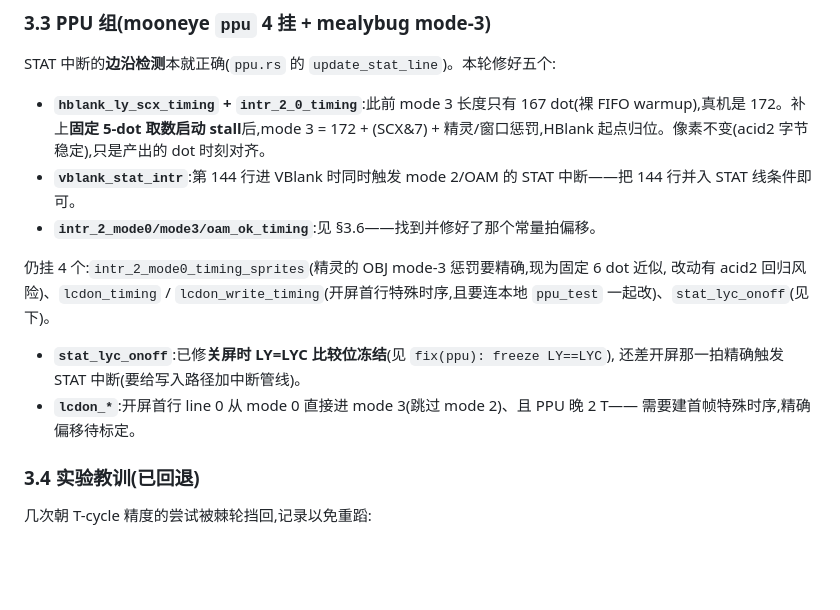
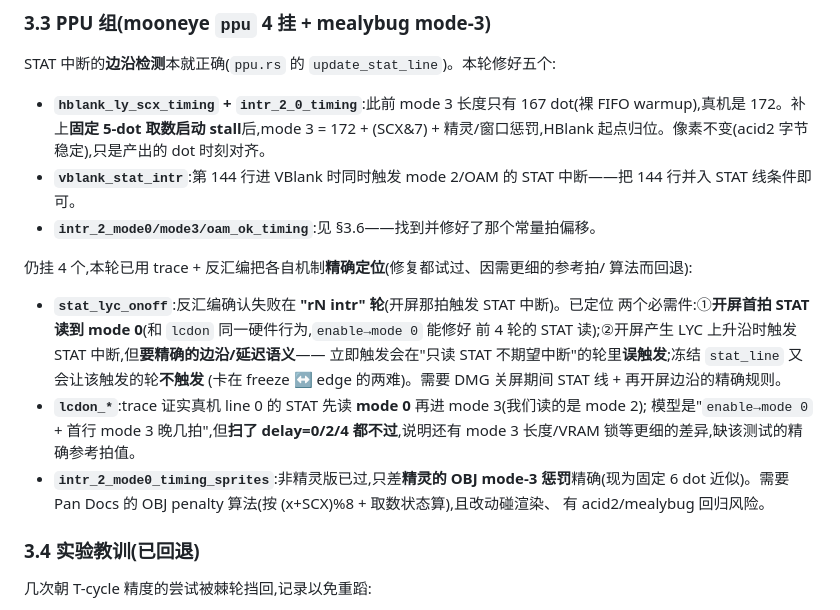
Before and after one commit to memwey/rgametoy, a Markdown page: docs/testing.md, the part around the change. GitHub-like rendering; blank space fills up the shorter version.

Commit message:
docs: pinpoint the mechanisms of the 5 remaining non-boot fails
Deep trace + disasm of each: stat_lyc_onoff fails at the "rN intr" round
(enable-time STAT interrupt) and needs precise STAT-line freeze/edge
semantics — enable->mode 0 fixes the first four rounds but the immediate
interrupt over-fires while freezing stat_line under-fires. lcdon needs
enable->mode 0 plus a first-line offset that a 0/2/4 sweep does not hit
(more than a single dot delay). intr_2_mode0_sprites only needs the exact
OBJ mode-3 penalty. Each was attempted and reverted (58/75 preserved).

Co-Authored-By: Claude Opus 4.8 <noreply@anthropic.com>

```diff
--- a/docs/testing.md
+++ b/docs/testing.md
@@ -137,13 +137,20 @@ STAT 中断的**边沿检测**本就正确(`ppu.rs` 的 `update_stat_line`)。
   144 行并入 STAT 线条件即可。
 - **`intr_2_mode0/mode3/oam_ok_timing`**:见 §3.6——找到并修好了那个常量拍偏移。
 
-仍挂 4 个:`intr_2_mode0_timing_sprites`(精灵的 OBJ mode-3 惩罚要精确,现为固定 6 dot 近似,
-改动有 acid2 回归风险)、`lcdon_timing` / `lcdon_write_timing`(开屏首行特殊时序,且要连本地
-`ppu_test` 一起改)、`stat_lyc_onoff`(见下)。
-- **`stat_lyc_onoff`**:已修**关屏时 LY=LYC 比较位冻结**(见 `fix(ppu): freeze LY==LYC`),
-  还差开屏那一拍精确触发 STAT 中断(要给写入路径加中断管线)。
-- **`lcdon_*`**:开屏首行 line 0 从 mode 0 直接进 mode 3(跳过 mode 2)、且 PPU 晚 2 T——
-  需要建首帧特殊时序,精确偏移待标定。
+仍挂 4 个,本轮已用 trace + 反汇编把各自机制**精确定位**(修复都试过、因需更细的参考拍/
+算法而回退):
+
+- **`stat_lyc_onoff`**:反汇编确认失败在 **"rN intr" 轮**(开屏那拍触发 STAT 中断)。已定位
+  两个必需件:①**开屏首拍 STAT 读到 mode 0**(和 `lcdon` 同一硬件行为,`enable→mode 0` 能修好
+  前 4 轮的 STAT 读);②开屏产生 LYC 上升沿时触发 STAT 中断,但**要精确的边沿/延迟语义**——
+  立即触发会在"只读 STAT 不期望中断"的轮里**误触发**;冻结 `stat_line` 又会让该触发的轮**不触发**
+  (卡在 freeze ↔ edge 的两难)。需要 DMG 关屏期间 STAT 线 + 再开屏边沿的精确规则。
+- **`lcdon_*`**:trace 证实真机 line 0 的 STAT 先读 **mode 0** 再进 mode 3(我们读的是 mode 2);
+  模型是"`enable→mode 0` + 首行 mode 3 晚几拍",但**扫了 delay=0/2/4 都不过**,说明还有 mode 3
+  长度/VRAM 锁等更细的差异,缺该测试的精确参考拍值。
+- **`intr_2_mode0_timing_sprites`**:非精灵版已过,只差**精灵的 OBJ mode-3 惩罚**精确(现为固定
+  6 dot 近似)。需要 Pan Docs 的 OBJ penalty 算法(按 (x+SCX)%8 + 取数状态算),且改动碰渲染、
+  有 acid2/mealybug 回归风险。
 
 ### 3.4 实验教训(已回退)
 几次朝 T-cycle 精度的尝试被棘轮挡回,记录以免重蹈:
```
